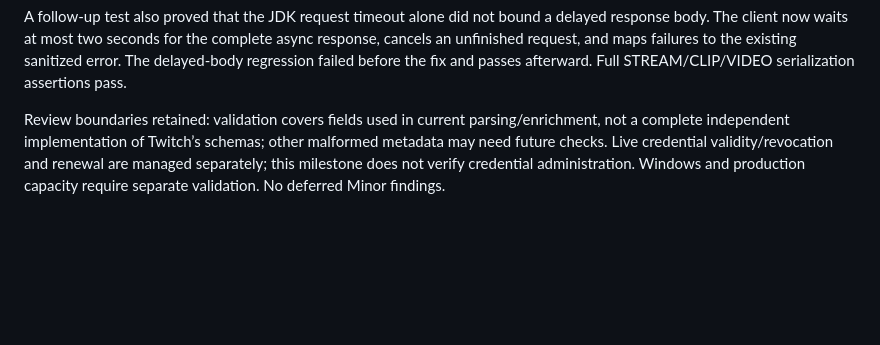
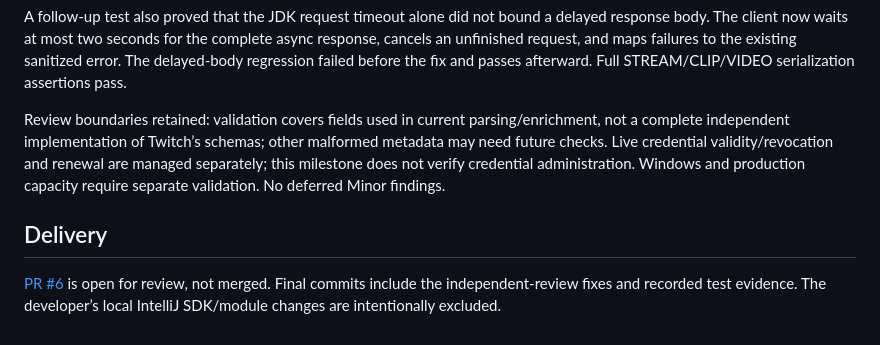
Before and after one commit to Oliruirui/TwitchRecommender, a Markdown page: docs/notes/Spring-Boot-Migration-Results.md, the part around the change. GitHub-like rendering; blank space fills up the shorter version.

Commit message:
docs: link migration review and final verification results

```diff
--- a/docs/notes/Spring-Boot-Migration-Results.md
+++ b/docs/notes/Spring-Boot-Migration-Results.md
@@ -39,3 +39,7 @@ Independent review reproduced missing stream broadcaster data producing a fabric
 A follow-up test also proved that the JDK request timeout alone did not bound a delayed response body. The client now waits at most two seconds for the complete async response, cancels an unfinished request, and maps failures to the existing sanitized error. The delayed-body regression failed before the fix and passes afterward. Full STREAM/CLIP/VIDEO serialization assertions pass.
 
 Review boundaries retained: validation covers fields used in current parsing/enrichment, not a complete independent implementation of Twitch’s schemas; other malformed metadata may need future checks. Live credential validity/revocation and renewal are managed separately; this milestone does not verify credential administration. Windows and production capacity require separate validation. No deferred Minor findings.
+
+## Delivery
+
+[PR #6](https://github.com/Oliruirui/TwitchRecommender/pull/6) is open for review, not merged. Final commits include the independent-review fixes and recorded test evidence. The developer’s local IntelliJ SDK/module changes are intentionally excluded.
```
Also changed, not shown: docs/README.md (+1 -1 lines).
